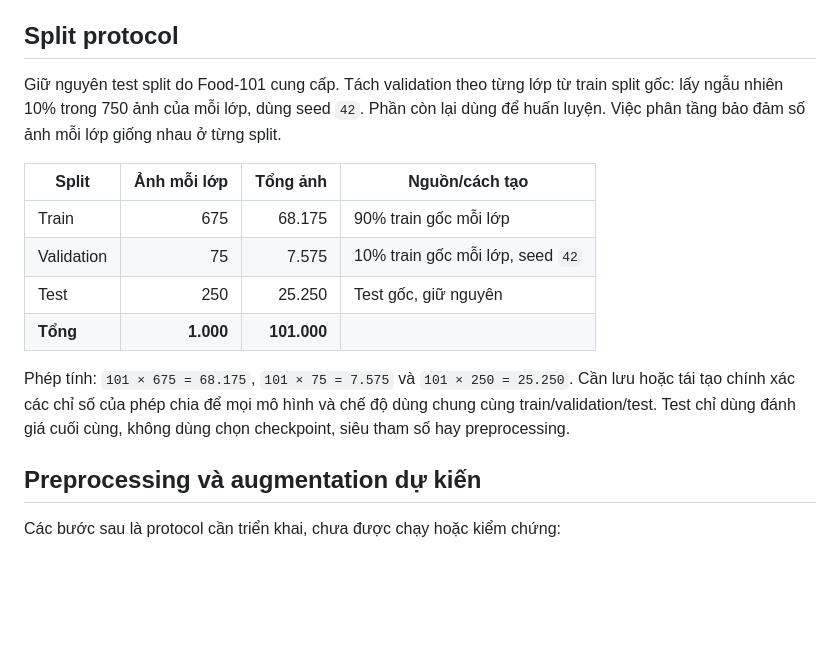
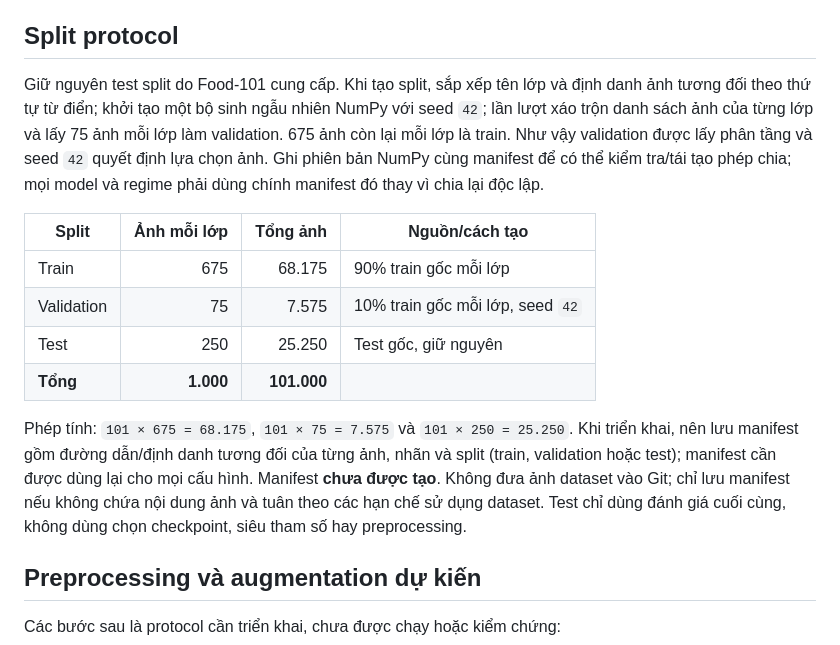
Before and after one commit to hoctran19-cyber/deep-learning-computer-vision-co5085, a Markdown page: A1-1/README.md, the part around one of its changes. Rendered like a GitHub page; blank space fills up the shorter version.

```diff
--- a/A1-1/README.md
+++ b/A1-1/README.md
@@ -44,10 +44,13 @@ thay thế tư vấn pháp lý.
 
 ## Split protocol
 
-Giữ nguyên test split do Food-101 cung cấp. Tách validation theo từng lớp từ
-train split gốc: lấy ngẫu nhiên 10% trong 750 ảnh của mỗi lớp, dùng seed `42`.
-Phần còn lại dùng để huấn luyện. Việc phân tầng bảo đảm số ảnh mỗi lớp giống
-nhau ở từng split.
+Giữ nguyên test split do Food-101 cung cấp. Khi tạo split, sắp xếp tên lớp và
+định danh ảnh tương đối theo thứ tự từ điển; khởi tạo một bộ sinh ngẫu nhiên
+NumPy với seed `42`; lần lượt xáo trộn danh sách ảnh của từng lớp và lấy 75 ảnh
+mỗi lớp làm validation. 675 ảnh còn lại mỗi lớp là train. Như vậy validation
+được lấy phân tầng và seed `42` quyết định lựa chọn ảnh. Ghi phiên bản NumPy
+cùng manifest để có thể kiểm tra/tái tạo phép chia; mọi model và regime phải
+dùng chính manifest đó thay vì chia lại độc lập.
 
 | Split | Ảnh mỗi lớp | Tổng ảnh | Nguồn/cách tạo |
 |---|---:|---:|---|
@@ -57,9 +60,12 @@ nhau ở từng split.
 | **Tổng** | **1.000** | **101.000** | |
 
 Phép tính: `101 × 675 = 68.175`, `101 × 75 = 7.575` và
-`101 × 250 = 25.250`. Cần lưu hoặc tái tạo chính xác các chỉ số của phép chia
-để mọi mô hình và chế độ dùng chung cùng train/validation/test. Test chỉ dùng
-đánh giá cuối cùng, không dùng chọn checkpoint, siêu tham số hay preprocessing.
+`101 × 250 = 25.250`. Khi triển khai, nên lưu manifest gồm đường dẫn/định danh
+tương đối của từng ảnh, nhãn và split (train, validation hoặc test); manifest
+cần được dùng lại cho mọi cấu hình. Manifest **chưa được tạo**. Không đưa ảnh
+dataset vào Git; chỉ lưu manifest nếu không chứa nội dung ảnh và tuân theo các
+hạn chế sử dụng dataset. Test chỉ dùng đánh giá cuối cùng, không dùng chọn
+checkpoint, siêu tham số hay preprocessing.
 
 ## Preprocessing và augmentation dự kiến
 
```
Also changed, not shown: other parts of A1-1/README.md (+26 -0 lines).
